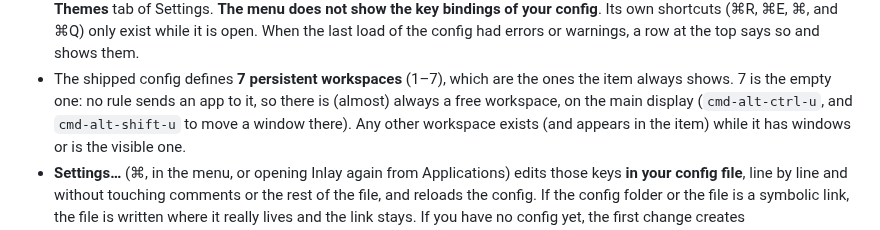
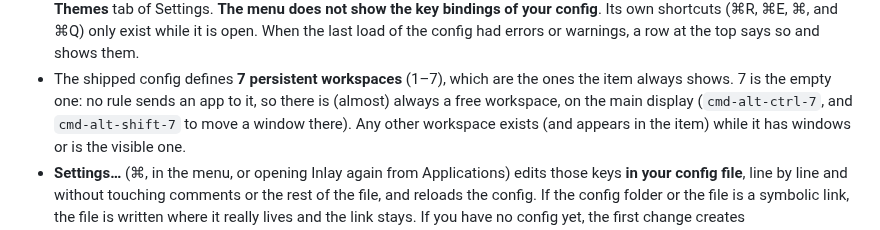
Before and after one commit to de-hv/inlay, a Markdown page: README.md, the part around the change. Rendered like a GitHub page.

Commit message:
Go to workspace 7 with cmd-alt-ctrl-7 instead of cmd-alt-ctrl-u
And move a window there with cmd-alt-shift-7 instead of cmd-alt-shift-u.
The hash of the new inlay.toml is in scripts/default-config-hashes.txt, and
the README and the image of install.sh show the new key.

```diff
--- a/README.md
+++ b/README.md
@@ -711,7 +711,7 @@ the same as `focused`, and over a fixed color the initial is white, or black if
   warnings, a row at the top says so and shows them.
 - The shipped config defines **7 persistent workspaces** (1–7), which are the ones the item always shows.
   7 is the empty one: no rule sends an app to it, so there is (almost) always a free workspace, on the main
-  display (`cmd-alt-ctrl-u`, and `cmd-alt-shift-u` to move a window there). Any
+  display (`cmd-alt-ctrl-7`, and `cmd-alt-shift-7` to move a window there). Any
   other workspace exists (and appears in the item) while it has windows or is the visible one.
 - **Settings…** (⌘, in the menu, or opening Inlay again from Applications) edits those keys **in your config
   file**, line by line and without touching comments or the rest of the file, and reloads the config. If the
```
Also changed, not shown: docs/images/terminal-install.png, 4 other files.
